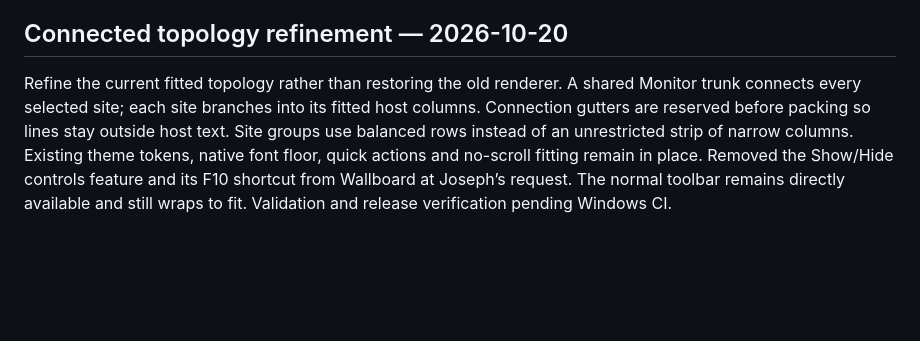
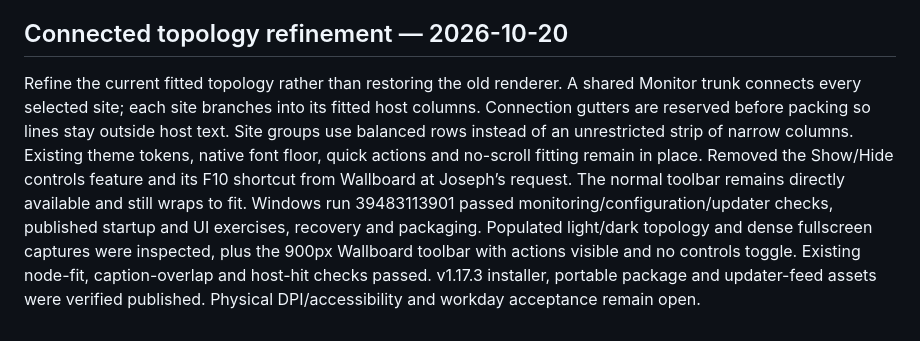
Before and after one commit to JPLuker/Ping-Watchdog, a Markdown page: ROADMAP.md, the part around the change. GitHub-like rendering; blank space fills up the shorter version.

Commit message:
Record connected topology and Wallboard validation

```diff
--- a/ROADMAP.md
+++ b/ROADMAP.md
@@ -148,4 +148,4 @@ Windows runs 39480743453 (1.17.0) and 39481434578 (1.17.1) passed the existing m
 
 ## Connected topology refinement — 2026-10-20
 
-Refine the current fitted topology rather than restoring the old renderer. A shared Monitor trunk connects every selected site; each site branches into its fitted host columns. Connection gutters are reserved before packing so lines stay outside host text. Site groups use balanced rows instead of an unrestricted strip of narrow columns. Existing theme tokens, native font floor, quick actions and no-scroll fitting remain in place. Removed the Show/Hide controls feature and its F10 shortcut from Wallboard at Joseph’s request. The normal toolbar remains directly available and still wraps to fit. Validation and release verification pending Windows CI.
+Refine the current fitted topology rather than restoring the old renderer. A shared Monitor trunk connects every selected site; each site branches into its fitted host columns. Connection gutters are reserved before packing so lines stay outside host text. Site groups use balanced rows instead of an unrestricted strip of narrow columns. Existing theme tokens, native font floor, quick actions and no-scroll fitting remain in place. Removed the Show/Hide controls feature and its F10 shortcut from Wallboard at Joseph’s request. The normal toolbar remains directly available and still wraps to fit. Windows run 39483113901 passed monitoring/configuration/updater checks, published startup and UI exercises, recovery and packaging. Populated light/dark topology and dense fullscreen captures were inspected, plus the 900px Wallboard toolbar with actions visible and no controls toggle. Existing node-fit, caption-overlap and host-hit checks passed. v1.17.3 installer, portable package and updater-feed assets were verified published. Physical DPI/accessibility and workday acceptance remain open.
```
